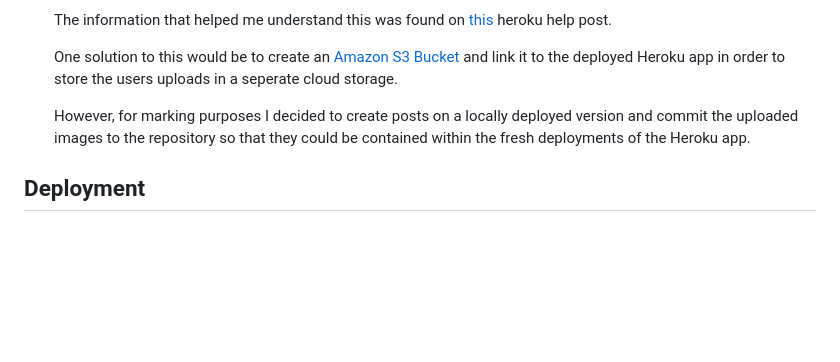
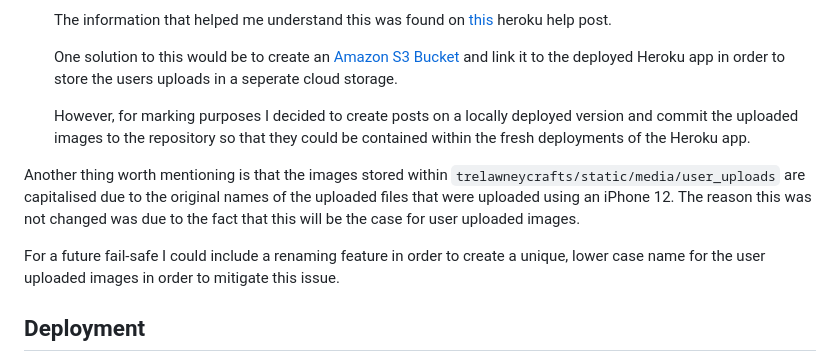
Before and after one commit to Natte2110/trelawney-crafts, a Markdown page: README.md, the part around the change. Drawn GitHub-style; blank space fills up the shorter version.

Commit message:
docs: Add filename issue to issues section

```diff
--- a/README.md
+++ b/README.md
@@ -464,6 +464,10 @@ The whole process was mainly issue free, however I will highlight in this sectio
 
     However, for marking purposes I decided to create posts on a locally deployed version and commit the uploaded images to the repository so that they could be contained within the fresh deployments of the Heroku app.
 
+Another thing worth mentioning is that the images stored within `trelawneycrafts/static/media/user_uploads` are capitalised due to the original names of the uploaded files that were uploaded using an iPhone 12. The reason this was not changed was due to the fact that this will be the case for user uploaded images.
+
+For a future fail-safe I could include a renaming feature in order to create a unique, lower case name for the user uploaded images in order to mitigate this issue.
+
 ## Deployment
 
 In this section I will highlight two different ways in which you could deploy this project for yourself, and also how this project was deployed for marking purposes.
```
